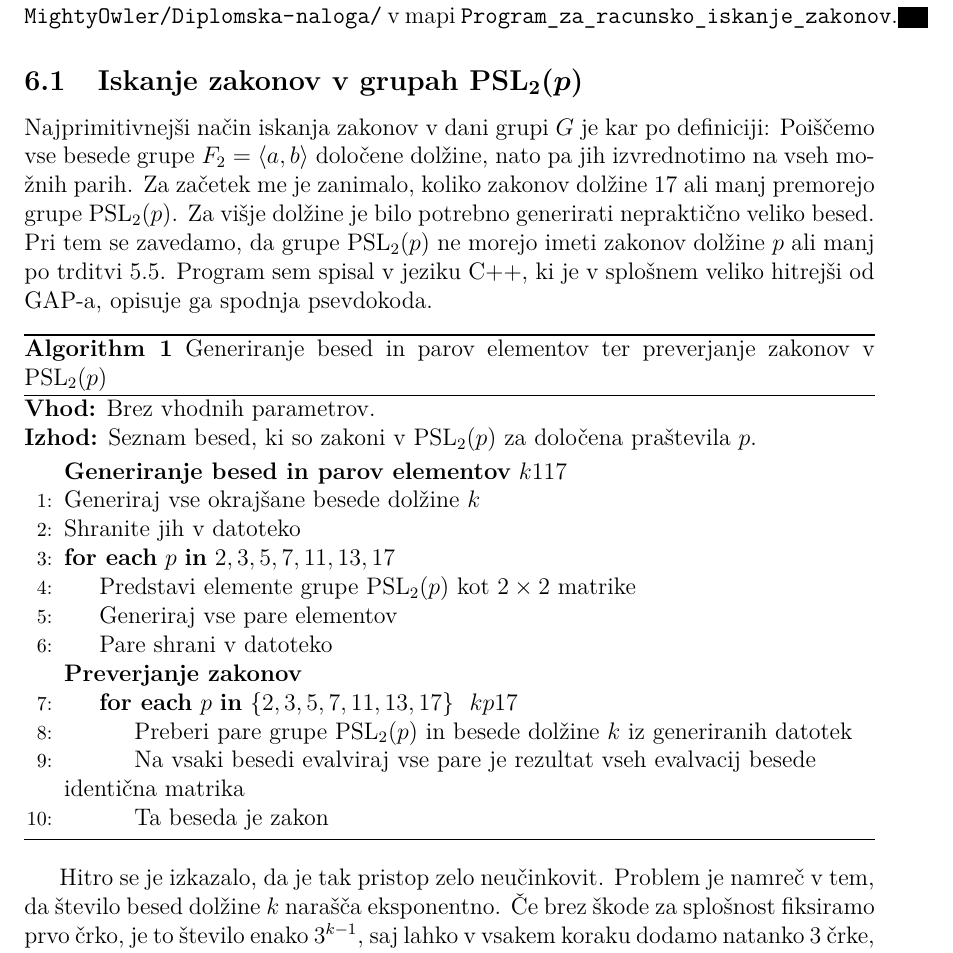
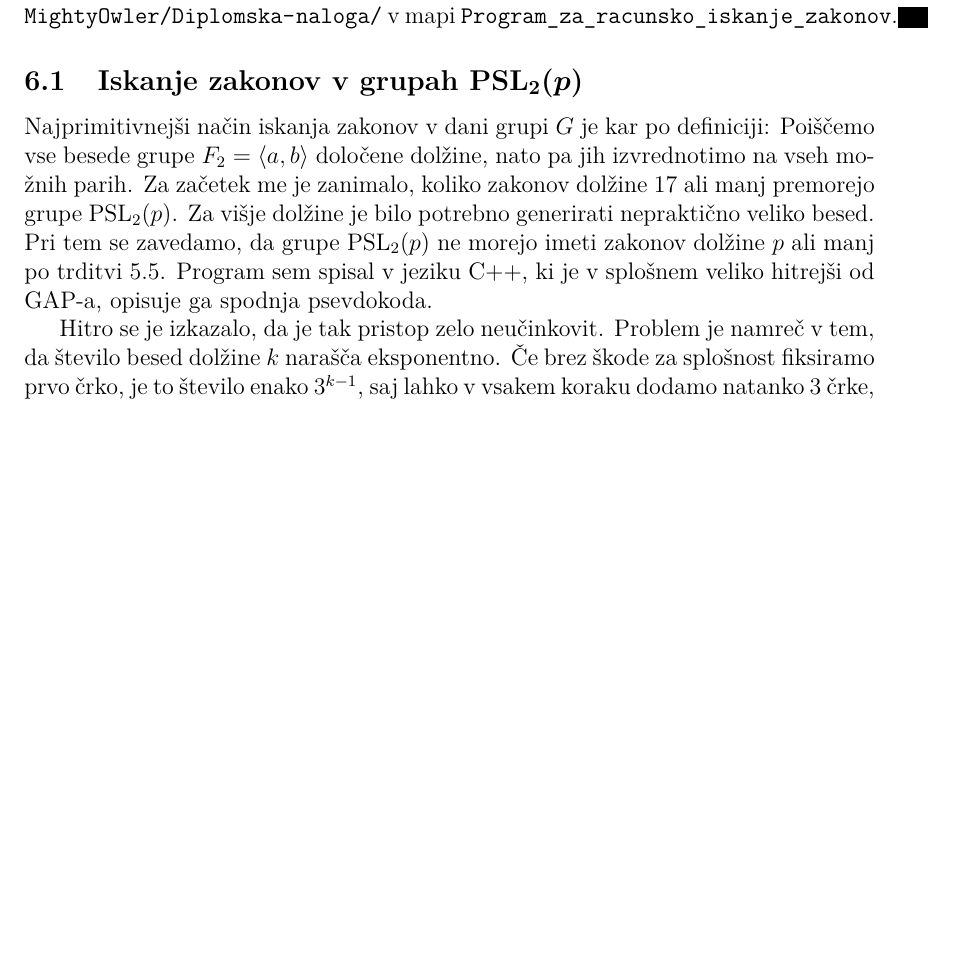
Before and after one commit to MightyOwler/Diplomska-naloga, a LaTeX thesis (Pisanje_diplome/diploma.tex, which reads Pisanje_diplome/racunalnisko_iskanje.tex): part of page 37 of 44, cut so that both start at the same text, the shorter picture padded with empty space. The pictures show the PDF file Pisanje_diplome/diploma.pdf that the author committed with the source.

Commit message:
Posodobitev pred overleafom

```diff
--- a/Pisanje_diplome/diploma.tex
+++ b/Pisanje_diplome/diploma.tex
@@ -96,7 +98,8 @@
-\algnewcommand\algorithmicin{\textbf{in}}
-\algnewcommand\algorithmicforeach{\textbf{for each}}
-\algrenewtext{For}[3]{\algorithmicfor\ #1 $\gets$ #2\ \algorithmicto\ #3\ \algorithmicdo}
-\algdef{S}[FOR]{ForEach}[2]{\algorithmicforeach\ #1\ \algorithmicin\ #2\ \algorithmicdo}
+% \algnewcommand\algorithmicto{\textbf{to}}
+% \algnewcommand\algorithmicin{\textbf{in}}
+% \algnewcommand\algorithmicforeach{\textbf{for each}}
+% \algrenewtext{For}[3]{\algorithmicfor\ #1 $\gets$ #2\ \algorithmicto\ #3\ \algorithmicdo}
+% \algdef{S}[FOR]{ForEach}[2]{\algorithmicforeach\ #1\ \algorithmicin\ #2\ \algorithmicdo}
 
 \newcommand{\bigslant}[2]{{\raisebox{.2em}{$#1$}\left/\raisebox{-.2em}{$#2$}\right.}}
 
--- a/Pisanje_diplome/racunalnisko_iskanje.tex
+++ b/Pisanje_diplome/racunalnisko_iskanje.tex
@@ -12,39 +12,39 @@ Najprimitivnejši način iskanja zakonov v dani grupi $G$ je kar po definiciji:
 Za začetek me je zanimalo, koliko zakonov dolžine 17 ali manj premorejo grupe $\operatorname{PSL}_2(p)$. Za višje dolžine je bilo potrebno generirati nepraktično veliko besed. Pri tem se zavedamo, da grupe $\operatorname{PSL}_2(p)$ ne morejo imeti zakonov dolžine $p$ ali manj po trditvi \ref{trd_dolzina_zakonov_za_psl2p}.
 Program sem spisal v jeziku C++, ki je v splošnem veliko hitrejši od GAP-a, opisuje ga spodnja psevdokoda.
 
-\begin{algorithm}[ht]
-    \caption{Generiranje besed in parov elementov ter preverjanje zakonov v \( \operatorname{PSL}_2(p) \)}
-    \label{alg_preverjanje_zakonov}
-    \raggedright
-    \textbf{Vhod:} Brez vhodnih parametrov. \\
-    \textbf{Izhod:} Seznam besed, ki so zakoni v \( \operatorname{PSL}_2(p) \) za določena praštevila \( p \).
+% \begin{algorithm}[ht]
+%     \caption{Generiranje besed in parov elementov ter preverjanje zakonov v \( \operatorname{PSL}_2(p) \)}
+%     \label{alg_preverjanje_zakonov}
+%     \raggedright
+%     \textbf{Vhod:} Brez vhodnih parametrov. \\
+%     \textbf{Izhod:} Seznam besed, ki so zakoni v \( \operatorname{PSL}_2(p) \) za določena praštevila \( p \).
 
-    \begin{algorithmic}[1]
-      \comment{Generiranje besed in parov elementov}
-      \For{$k$}{1}{17}
-        \State Generiraj vse okrajšane besede dolžine $k$
-        \State Shranite jih v datoteko
-      \EndFor
+%     \begin{algorithmic}[1]
+%       \comment{Generiranje besed in parov elementov}
+%       \For{$k$}{1}{17}
+%         \State Generiraj vse okrajšane besede dolžine $k$
+%         \State Shranite jih v datoteko
+%       \EndFor
 
-      \ForEach{$p$}{$2, 3, 5, 7, 11, 13, 17$}
-        \State Predstavi elemente grupe \( \operatorname{PSL}_2(p) \) kot $2 \times 2$ matrike
-        \State Generiraj vse pare elementov
-        \State Pare shrani v datoteko
-      \EndFor
+%       \ForEach{$p$}{$2, 3, 5, 7, 11, 13, 17$}
+%         \State Predstavi elemente grupe \( \operatorname{PSL}_2(p) \) kot $2 \times 2$ matrike
+%         \State Generiraj vse pare elementov
+%         \State Pare shrani v datoteko
+%       \EndFor
 
-      \comment{Preverjanje zakonov}
-      \ForEach{$p$}{$\{2, 3, 5, 7, 11, 13, 17\}$}
-        \For{$k$}{$p$}{$17$}
-          \State Preberi pare grupe \( \operatorname{PSL}_2(p) \) in besede dolžine $k$ iz generiranih datotek
-          \State Na vsaki besedi evalviraj vse pare
-          \If{je rezultat vseh evalvacij besede identična matrika}
-            \State Ta beseda je zakon
-          \EndIf
-        \EndFor
-      \EndFor
+%       \comment{Preverjanje zakonov}
+%       \ForEach{$p$}{$\{2, 3, 5, 7, 11, 13, 17\}$}
+%         \For{$k$}{$p$}{$17$}
+%           \State Preberi pare grupe \( \operatorname{PSL}_2(p) \) in besede dolžine $k$ iz generiranih datotek
+%           \State Na vsaki besedi evalviraj vse pare
+%           \If{je rezultat vseh evalvacij besede identična matrika}
+%             \State Ta beseda je zakon
+%           \EndIf
+%         \EndFor
+%       \EndFor
 
-    \end{algorithmic}
-  \end{algorithm}
+%     \end{algorithmic}
+%   \end{algorithm}
 
 
 Hitro se je izkazalo, da je tak pristop zelo neučinkovit. Problem je namreč v tem, da število besed dolžine $k$ narašča eksponentno. Če brez škode za splošnost fiksiramo prvo črko, je to število enako $3^{k - 1}$,
```
Also changed, not shown: Pisanje_diplome/diploma.pdf, Pisanje_diplome/diploma.tex (16 more changed lines).
